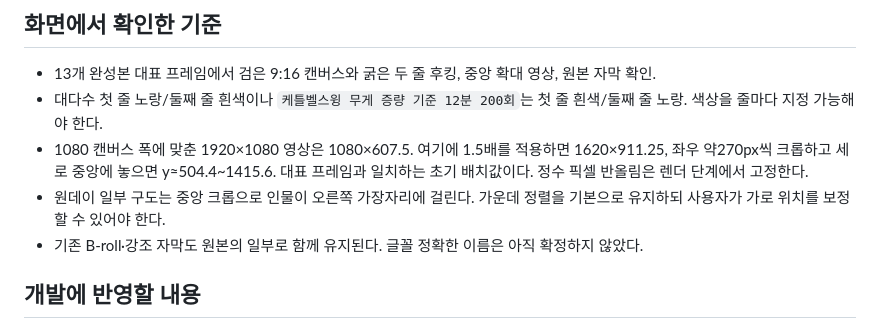
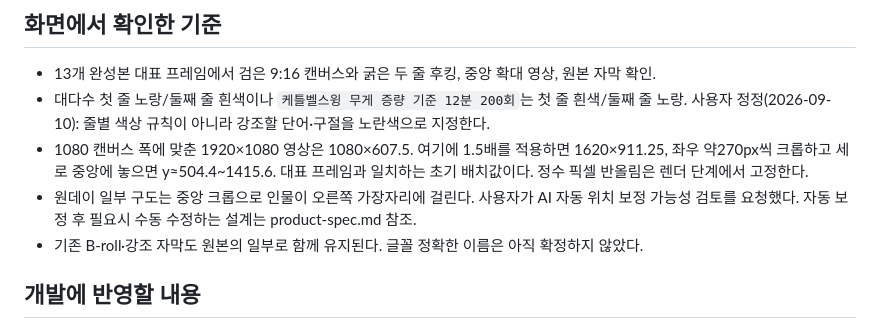
Before and after one commit to baekstrong/shortsmaker, a Markdown page: docs/reference-review.md, the part around the change. Drawn GitHub-style.

```diff
--- a/docs/reference-review.md
+++ b/docs/reference-review.md
@@ -30,9 +30,9 @@
 
 ## 화면에서 확인한 기준
 - 13개 완성본 대표 프레임에서 검은 9:16 캔버스와 굵은 두 줄 후킹, 중앙 확대 영상, 원본 자막 확인.
-- 대다수 첫 줄 노랑/둘째 줄 흰색이나 `케틀벨스윙 무게 증량 기준 12분 200회`는 첫 줄 흰색/둘째 줄 노랑. 색상을 줄마다 지정 가능해야 한다.
+- 대다수 첫 줄 노랑/둘째 줄 흰색이나 `케틀벨스윙 무게 증량 기준 12분 200회`는 첫 줄 흰색/둘째 줄 노랑. 사용자 정정(2026-09-10): 줄별 색상 규칙이 아니라 강조할 단어·구절을 노란색으로 지정한다.
 - 1080 캔버스 폭에 맞춘 1920×1080 영상은 1080×607.5. 여기에 1.5배를 적용하면 1620×911.25, 좌우 약270px씩 크롭하고 세로 중앙에 놓으면 y≈504.4~1415.6. 대표 프레임과 일치하는 초기 배치값이다. 정수 픽셀 반올림은 렌더 단계에서 고정한다.
-- 원데이 일부 구도는 중앙 크롭으로 인물이 오른쪽 가장자리에 걸린다. 가운데 정렬을 기본으로 유지하되 사용자가 가로 위치를 보정할 수 있어야 한다.
+- 원데이 일부 구도는 중앙 크롭으로 인물이 오른쪽 가장자리에 걸린다. 사용자가 AI 자동 위치 보정 가능성 검토를 요청했다. 자동 보정 후 필요시 수동 수정하는 설계는 product-spec.md 참조.
 - 기존 B-roll·강조 자막도 원본의 일부로 함께 유지된다. 글꼴 정확한 이름은 아직 확정하지 않았다.
 
 ## 개발에 반영할 내용
```
Also changed, not shown: docs/product-spec.md (+14 -1 lines), docs/workflow.md (+3 -0 lines).
